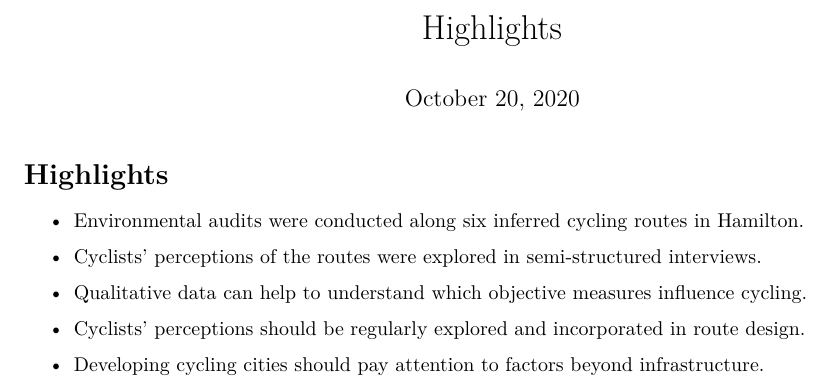
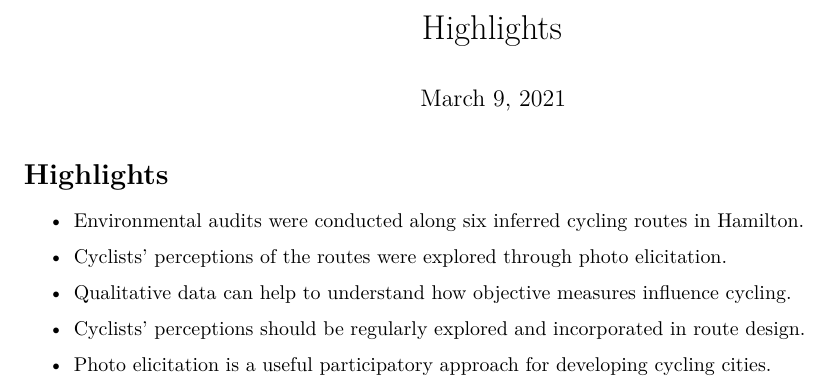
Before and after one commit to paezha/Environmental-Audits-Cycling-Routes-Hamilton, an R Markdown document (Highlights.Rmd): part of the page, cut so that both start at the same text. Rendered offline with R 4.5, knitr and Pandoc, then LaTeX, with nearby package versions.

Commit message:
Updated highlights for journal

```diff
--- a/Highlights.Rmd
+++ b/Highlights.Rmd
@@ -3,17 +3,17 @@ title: "Highlights"
 output:
   pdf_document: default
   html_notebook: default
-date: "October 20, 2020"
+date: "March 9, 2021"
 ---
 
 # Highlights
 
 * Environmental audits were conducted along six inferred cycling routes in Hamilton.
 
-* Cyclists' perceptions of the routes were explored in semi-structured interviews.
+* Cyclists' perceptions of the routes were explored through photo elicitation.
 
-* Qualitative data can help to understand which objective measures influence cycling.
+* Qualitative data can help to understand how objective measures influence cycling.
 
 * Cyclists' perceptions should be regularly explored and incorporated in route design.
 
-* Developing cycling cities should pay attention to factors beyond infrastructure.
+* Photo elicitation is a useful participatory approach for developing cycling cities.
```
Also changed, not shown: Highlights.nb.html (added).
